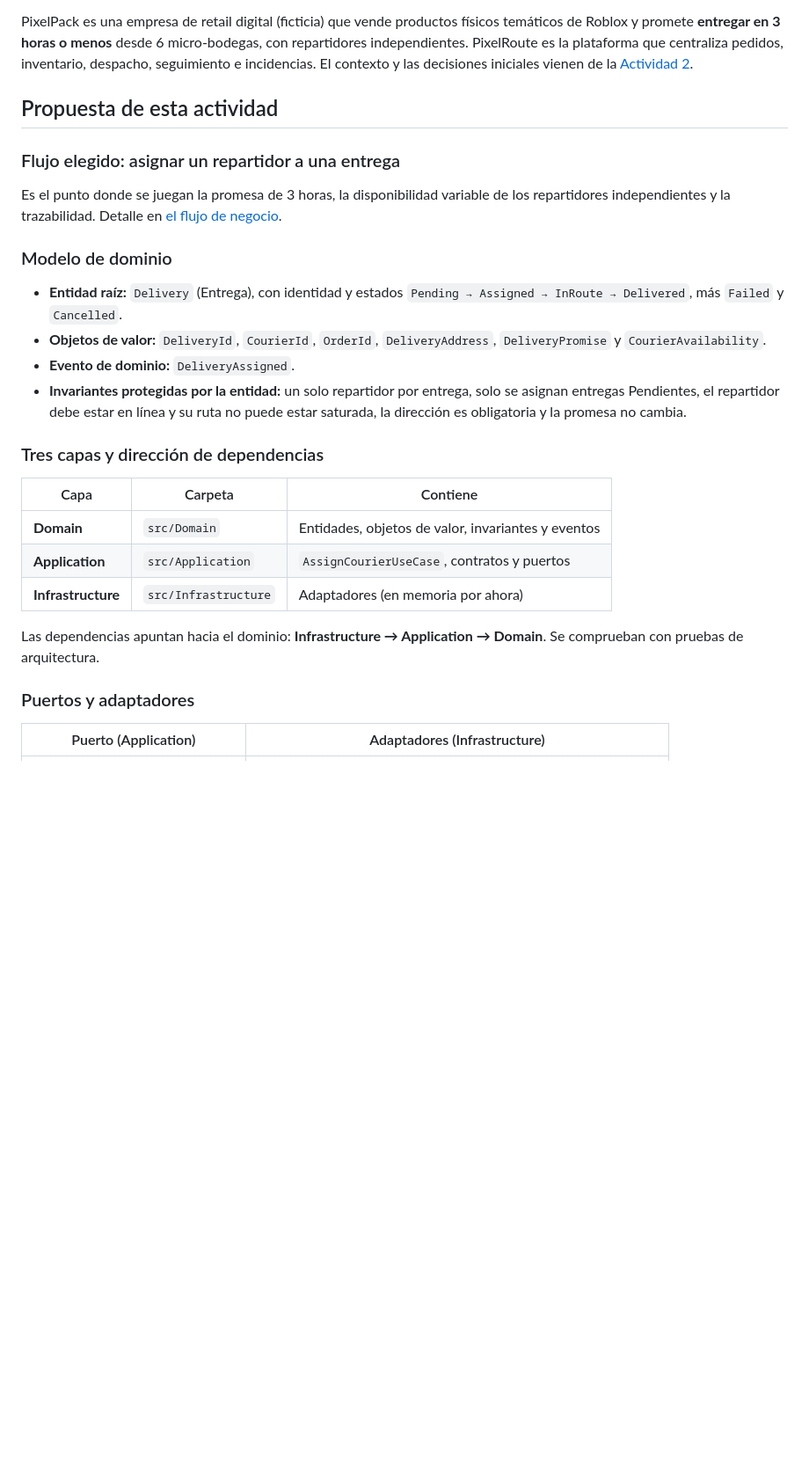
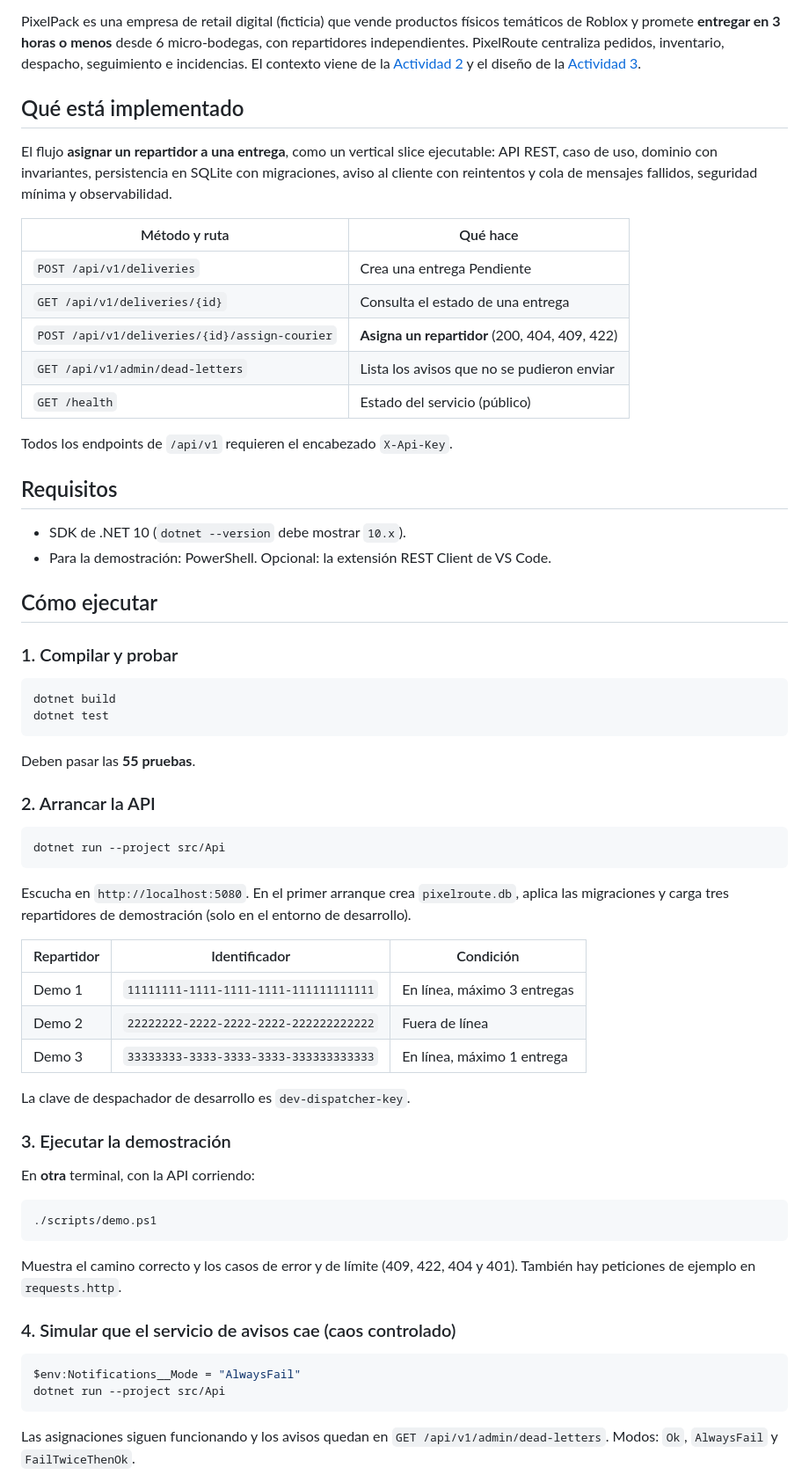
Before and after one commit to Theandres18/pixelroute-actividad-3, a Markdown page: README.md, the part around one of its changes. Shown at 88% size. GitHub-like rendering; blank space fills up the shorter version.

````diff
--- a/README.md
+++ b/README.md
@@ -4,26 +6,58 @@
 > Proyecto académico y ficticio, inspirado en la comunidad de Roblox. No está afiliado a Roblox Corporation.
 
-PixelPack es una empresa de retail digital (ficticia) que vende productos físicos temáticos de Roblox y promete **entregar en 3 horas o menos** desde 6 micro-bodegas, con repartidores independientes. PixelRoute es la plataforma que centraliza pedidos, inventario, despacho, seguimiento e incidencias. El contexto y las decisiones iniciales vienen de la [Actividad 2](docs/actividad-2/00-contexto-y-diagnostico.md).
+PixelPack es una empresa de retail digital (ficticia) que vende productos físicos temáticos de Roblox y promete **entregar en 3 horas o menos** desde 6 micro-bodegas, con repartidores independientes. PixelRoute centraliza pedidos, inventario, despacho, seguimiento e incidencias. El contexto viene de la [Actividad 2](docs/actividad-2/00-contexto-y-diagnostico.md) y el diseño de la [Actividad 3](docs/actividad-3/00-flujo-de-negocio.md).
 
-## Propuesta de esta actividad
+## Qué está implementado
+El flujo **asignar un repartidor a una entrega**, como un vertical slice ejecutable: API REST, caso de uso, dominio con invariantes, persistencia en SQLite con migraciones, aviso al cliente con reintentos y cola de mensajes fallidos, seguridad mínima y observabilidad.
 
-### Flujo elegido: asignar un repartidor a una entrega
-Es el punto donde se juegan la promesa de 3 horas, la disponibilidad variable de los repartidores independientes y la trazabilidad. Detalle en [el flujo de negocio](docs/actividad-3/00-flujo-de-negocio.md).
+| Método y ruta | Qué hace |
+|---|---|
+| `POST /api/v1/deliveries` | Crea una entrega Pendiente |
+| `GET /api/v1/deliveries/{id}` | Consulta el estado de una entrega |
+| `POST /api/v1/deliveries/{id}/assign-courier` | **Asigna un repartidor** (200, 404, 409, 422) |
+| `GET /api/v1/admin/dead-letters` | Lista los avisos que no se pudieron enviar |
+| `GET /health` | Estado del servicio (público) |
 
-### Modelo de dominio
-- **Entidad raíz:** `Delivery` (Entrega), con identidad y estados `Pending → Assigned → InRoute → Delivered`, más `Failed` y `Cancelled`.
-- **Objetos de valor:** `DeliveryId`, `CourierId`, `OrderId`, `DeliveryAddress`, `DeliveryPromise` y `CourierAvailability`.
-- **Evento de dominio:** `DeliveryAssigned`.
-- **Invariantes protegidas por la entidad:** un solo repartidor por entrega, solo se asignan entregas Pendientes, el repartidor debe estar en línea y su ruta no puede estar saturada, la dirección es obligatoria y la promesa no cambia.
+Todos los endpoints de `/api/v1` requieren el encabezado `X-Api-Key`.
 
-### Tres capas y dirección de dependencias
-| Capa | Carpeta | Contiene |
+## Requisitos
+- SDK de .NET 10 (`dotnet --version` debe mostrar `10.x`).
+- Para la demostración: PowerShell. Opcional: la extensión REST Client de VS Code.
+
+## Cómo ejecutar
+
+### 1. Compilar y probar
+```powershell
+dotnet build
+dotnet test
+```
+Deben pasar las **55 pruebas**.
+
+### 2. Arrancar la API
+```powershell
+dotnet run --project src/Api
+```
+Escucha en `http://localhost:5080`. En el primer arranque crea `pixelroute.db`, aplica las migraciones y carga tres repartidores de demostración (solo en el entorno de desarrollo).
+
+| Repartidor | Identificador | Condición |
 |---|---|---|
-| **Domain** | `src/Domain` | Entidades, objetos de valor, invariantes y eventos |
-| **Application** | `src/Application` | `AssignCourierUseCase`, contratos y puertos |
-| **Infrastructure** | `src/Infrastructure` | Adaptadores (en memoria por ahora) |
+| Demo 1 | `11111111-1111-1111-1111-111111111111` | En línea, máximo 3 entregas |
+| Demo 2 | `22222222-2222-2222-2222-222222222222` | Fuera de línea |
+| Demo 3 | `33333333-3333-3333-3333-333333333333` | En línea, máximo 1 entrega |
 
-Las dependencias apuntan hacia el dominio: **Infrastructure → Application → Domain**. Se comprueban con pruebas de arquitectura.
+La clave de despachador de desarrollo es `dev-dispatcher-key`.
 
-### Puertos y adaptadores
-| Puerto (Application) | Adaptadores (Infrastructure) |
+### 3. Ejecutar la demostración
+En **otra** terminal, con la API corriendo:
+```powershell
+./scripts/demo.ps1
+```
+Muestra el camino correcto y los casos de error y de límite (409, 422, 404 y 401). También hay peticiones de ejemplo en `requests.http`.
+
+### 4. Simular que el servicio de avisos cae (caos controlado)
+```powershell
+$env:Notifications__Mode = "AlwaysFail"
+dotnet run --project src/Api
+```
+Las asignaciones siguen funcionando y los avisos quedan en `GET /api/v1/admin/dead-letters`. Modos: `Ok`, `AlwaysFail` y `FailTwiceThenOk`.
+
````
Also changed, not shown: other parts of README.md (+34 -48 lines), Architecture.md (+74 -51 lines), docs/actividad-4/c4-nivel2-contenedores-a4.png (added), docs/actividad-4/c4-nivel3-componentes-a4.png (added).
